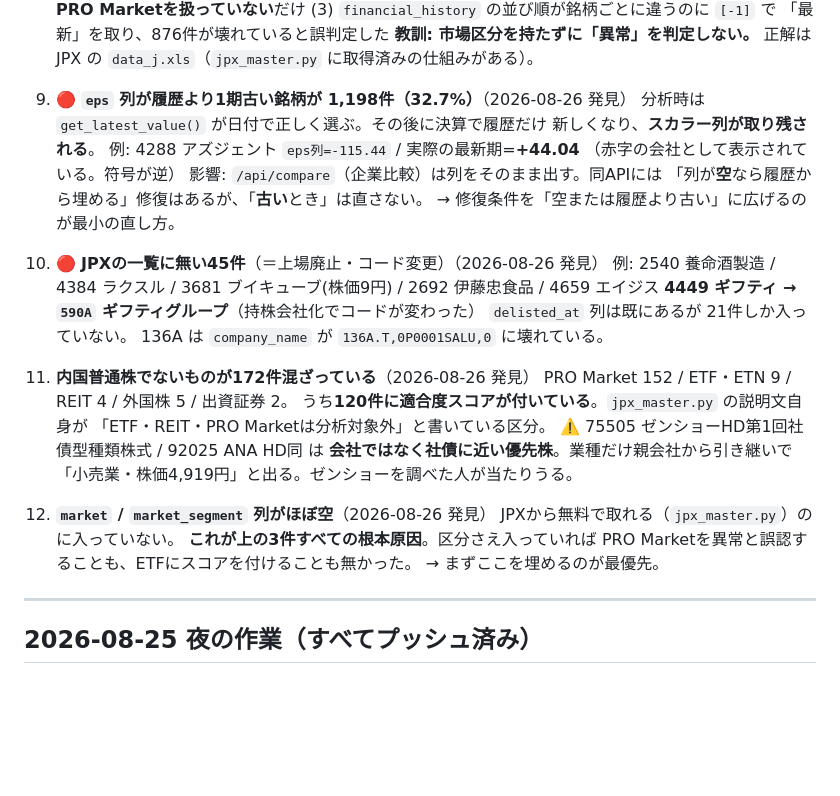
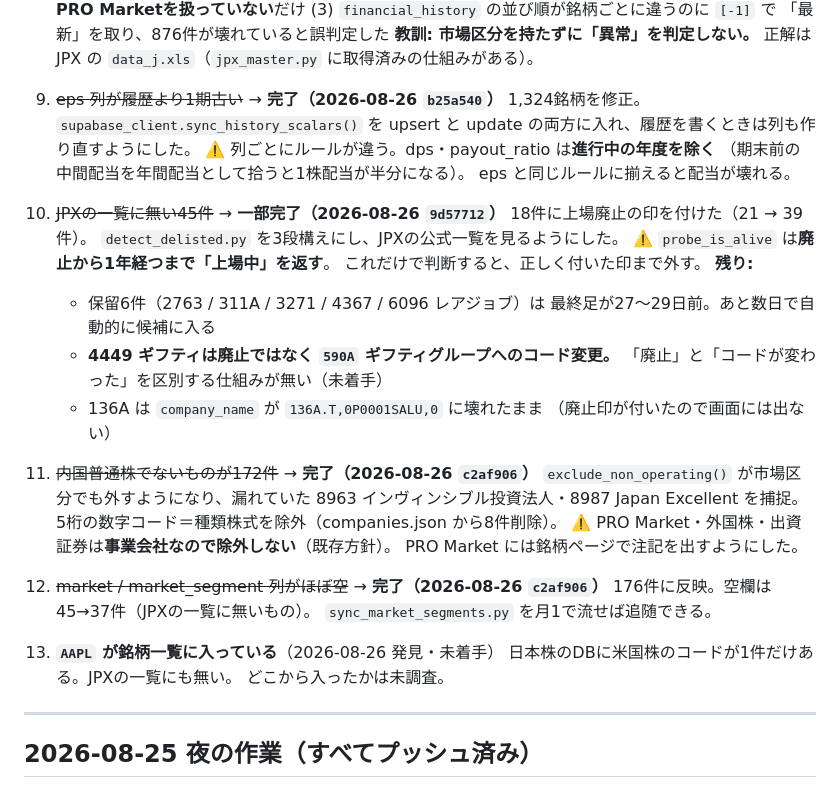
Before and after one commit to kazu202405/stock, a Markdown page: claudedocs/PENDING.md, the part around the change. Rendered like a GitHub page; blank space fills up the shorter version.

Commit message:
docs: 2026-08-26の4件（市場区分・除外・上場廃止・eps同期）の完了を記録
Co-Authored-By: Claude Opus 5 <noreply@anthropic.com>
Claude-Session: https://claude.ai/code/session_013R7pud9uFfiZD1tAi7KrtE

```diff
--- a/claudedocs/PENDING.md
+++ b/claudedocs/PENDING.md
@@ -54,35 +54,40 @@ sleep を10秒にしても改善しなかったので速度ではなく時間帯
    **教訓: 市場区分を持たずに「異常」を判定しない。**
    正解は JPX の `data_j.xls`（`jpx_master.py` に取得済みの仕組みがある）。
 
-9. 🔴 **`eps` 列が履歴より1期古い銘柄が 1,198件（32.7%）**（2026-08-26 発見）
-   分析時は `get_latest_value()` が日付で正しく選ぶ。その後に決算で履歴だけ
-   新しくなり、**スカラー列が取り残される**。
-   例: 4288 アズジェント `eps列=-115.44` / 実際の最新期=**+44.04**
-   （赤字の会社として表示されている。符号が逆）
-   影響: `/api/compare`（企業比較）は列をそのまま出す。同APIには
-   「列が**空**なら履歴から埋める」修復はあるが、「**古い**とき」は直さない。
-   → 修復条件を「空または履歴より古い」に広げるのが最小の直し方。
+9. ~~eps 列が履歴より1期古い~~ → **完了（2026-08-26 `b25a540`）**
+   1,324銘柄を修正。`supabase_client.sync_history_scalars()` を upsert と
+   update の両方に入れ、履歴を書くときは列も作り直すようにした。
+   ⚠️ 列ごとにルールが違う。dps・payout_ratio は**進行中の年度を除く**
+      （期末前の中間配当を年間配当として拾うと1株配当が半分になる）。
+      eps と同じルールに揃えると配当が壊れる。
 
-10. 🔴 **JPXの一覧に無い45件**（＝上場廃止・コード変更）（2026-08-26 発見）
-   例: 2540 養命酒製造 / 4384 ラクスル / 3681 ブイキューブ(株価9円) /
-       2692 伊藤忠食品 / 4659 エイジス
-   **4449 ギフティ → `590A` ギフティグループ**（持株会社化でコードが変わった）
-   `delisted_at` 列は既にあるが 21件しか入っていない。
-   136A は `company_name` が `136A.T,0P0001SALU,0` に壊れている。
+10. ~~JPXの一覧に無い45件~~ → **一部完了（2026-08-26 `9d57712`）**
+   18件に上場廃止の印を付けた（21 → 39件）。
+   `detect_delisted.py` を3段構えにし、JPXの公式一覧を見るようにした。
+   ⚠️ `probe_is_alive` は**廃止から1年経つまで「上場中」を返す**。
+      これだけで判断すると、正しく付いた印まで外す。
+   **残り:**
+     - 保留6件（2763 / 311A / 3271 / 4367 / 6096 レアジョブ）は
+       最終足が27〜29日前。あと数日で自動的に候補に入る
+     - **4449 ギフティは廃止ではなく `590A` ギフティグループへのコード変更。**
+       「廃止」と「コードが変わった」を区別する仕組みが無い（未着手）
+     - 136A は `company_name` が `136A.T,0P0001SALU,0` に壊れたまま
+       （廃止印が付いたので画面には出ない）
 
-11. **内国普通株でないものが172件混ざっている**（2026-08-26 発見）
-   PRO Market 152 / ETF・ETN 9 / REIT 4 / 外国株 5 / 出資証券 2。
-   うち**120件に適合度スコアが付いている**。`jpx_master.py` の説明文自身が
-   「ETF・REIT・PRO Marketは分析対象外」と書いている区分。
-   ⚠️ 75505 ゼンショーHD第1回社債型種類株式 / 92025 ANA HD同 は
-   **会社ではなく社債に近い優先株**。業種だけ親会社から引き継いで
-   「小売業・株価4,919円」と出る。ゼンショーを調べた人が当たりうる。
+11. ~~内国普通株でないものが172件~~ → **完了（2026-08-26 `c2af906`）**
+   `exclude_non_operating()` が市場区分でも外すようになり、漏れていた
+   8963 インヴィンシブル投資法人・8987 Japan Excellent を捕捉。
+   5桁の数字コード＝種類株式を除外（companies.json から8件削除）。
+   ⚠️ PRO Market・外国株・出資証券は**事業会社なので除外しない**（既存方針）。
+      PRO Market には銘柄ページで注記を出すようにした。
 
-12. **`market` / `market_segment` 列がほぼ空**（2026-08-26 発見）
-   JPXから無料で取れる（`jpx_master.py`）のに入っていない。
-   **これが上の3件すべての根本原因**。区分さえ入っていれば
-   PRO Marketを異常と誤認することも、ETFにスコアを付けることも無かった。
-   → まずここを埋めるのが最優先。
+12. ~~market / market_segment 列がほぼ空~~ → **完了（2026-08-26 `c2af906`）**
+   176件に反映。空欄は45→37件（JPXの一覧に無いもの）。
+   `sync_market_segments.py` を月1で流せば追随できる。
+
+13. **`AAPL` が銘柄一覧に入っている**（2026-08-26 発見・未着手）
+   日本株のDBに米国株のコードが1件だけある。JPXの一覧にも無い。
+   どこから入ったかは未調査。
 
 ---
 
```
